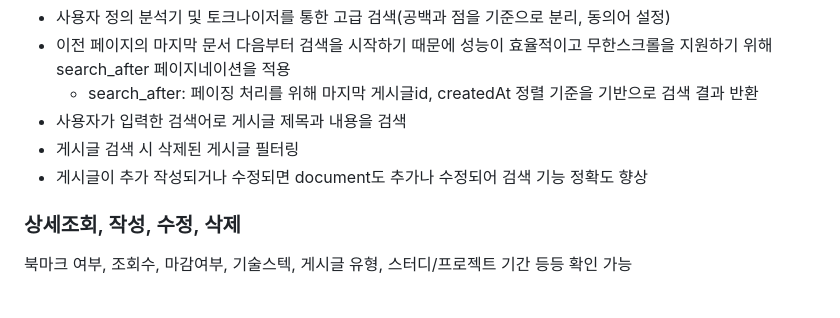
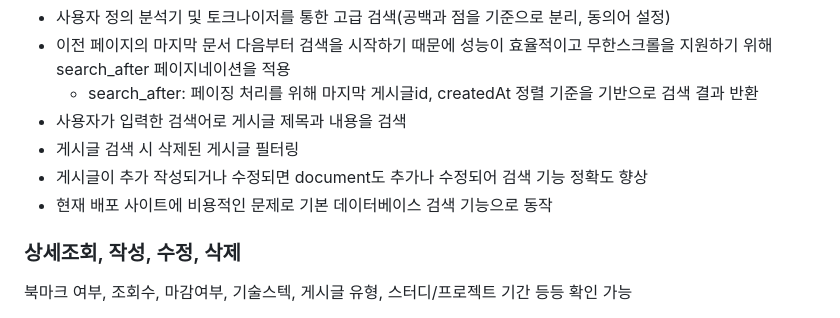
Before and after one commit to jennaaaaaaaaa/buddydoc-backend, a Markdown page: README.md, the part around the change. Drawn GitHub-style.

```diff
--- a/README.md
+++ b/README.md
@@ -70,6 +70,7 @@ elasticsearch 매핑, 게시글 검색 기능, 인덱스 생성 및 삭제 기
 - 사용자가 입력한 검색어로 게시글 제목과 내용을 검색
 - 게시글 검색 시 삭제된 게시글 필터링
 - 게시글이 추가 작성되거나 수정되면 document도 추가나 수정되어 검색 기능 정확도 향상
+- 현재 배포 사이트에 비용적인 문제로 기본 데이터베이스 검색 기능으로 동작
 
 ### 상세조회, 작성, 수정, 삭제
 북마크 여부, 조회수, 마감여부, 기술스텍, 게시글 유형, 스터디/프로젝트 기간 등등 확인 가능
```
